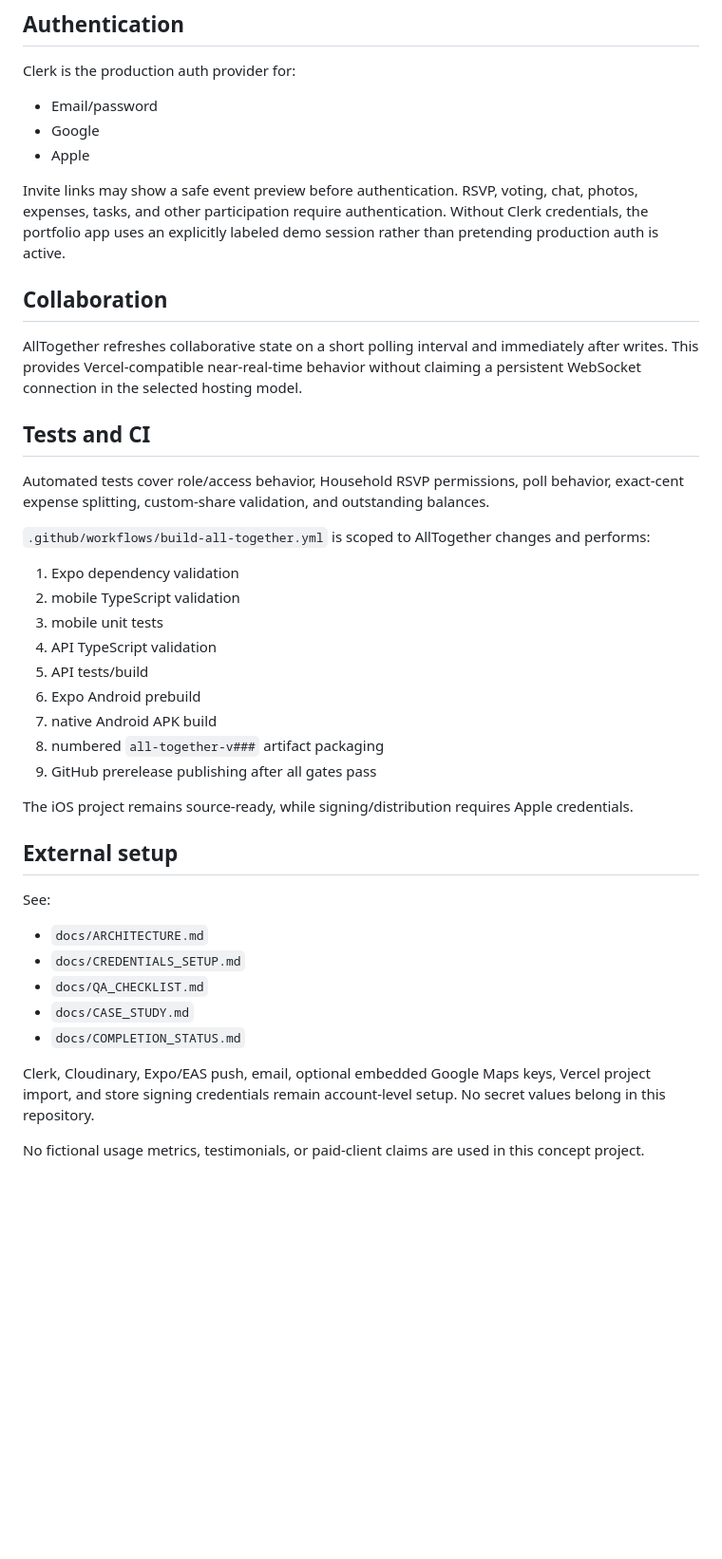
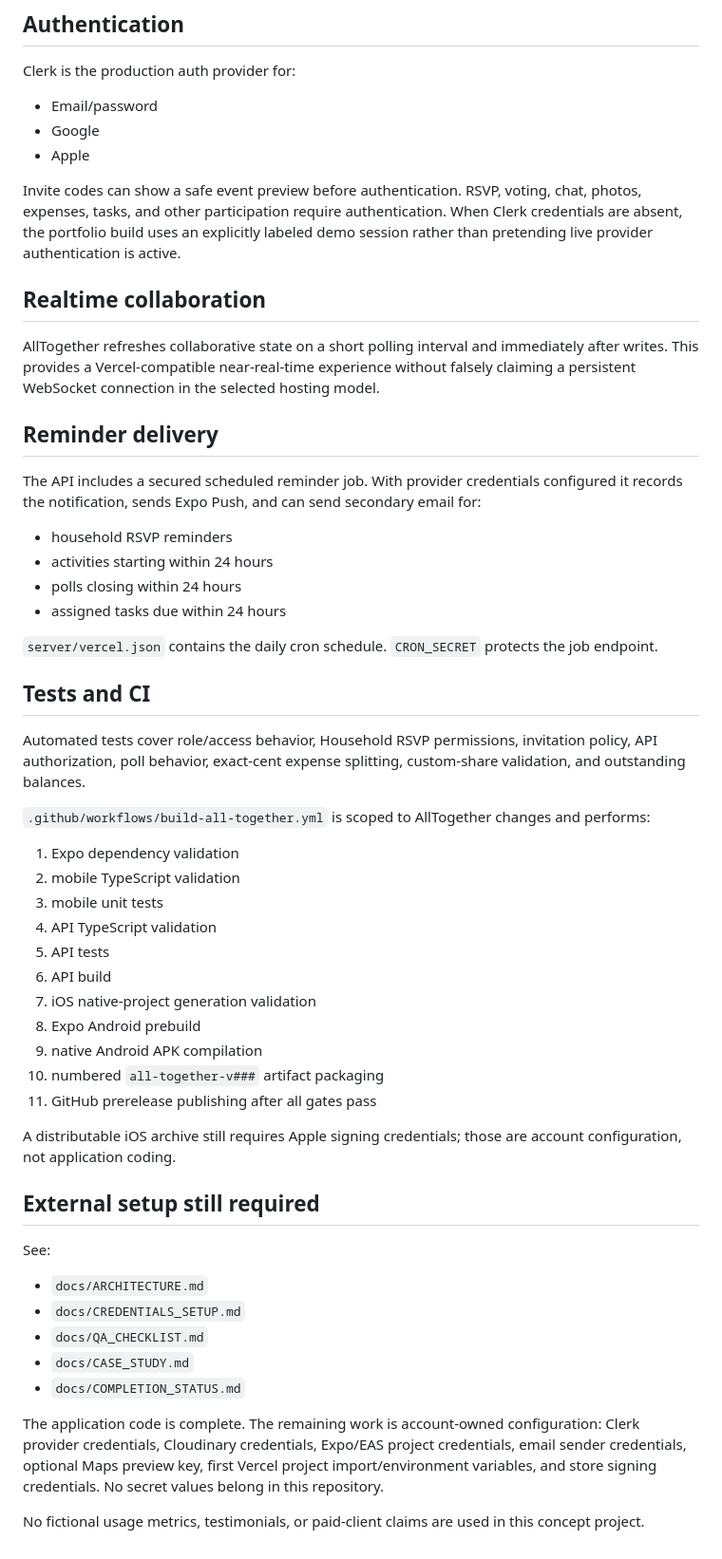
Before and after one commit to breyhanaariel/mobile-app-developer, a Markdown page: all-together/README.md, the part around one of its changes. Shown at 95% size. GitHub-like rendering; blank space fills up the shorter version.

```diff
--- a/all-together/README.md
+++ b/all-together/README.md
@@ -62,15 +74,26 @@ Clerk is the production auth provider for:
 - Google
 - Apple
 
-Invite links may show a safe event preview before authentication. RSVP, voting, chat, photos, expenses, tasks, and other participation require authentication. Without Clerk credentials, the portfolio app uses an explicitly labeled demo session rather than pretending production auth is active.
+Invite codes can show a safe event preview before authentication. RSVP, voting, chat, photos, expenses, tasks, and other participation require authentication. When Clerk credentials are absent, the portfolio build uses an explicitly labeled demo session rather than pretending live provider authentication is active.
 
-## Collaboration
+## Realtime collaboration
 
-AllTogether refreshes collaborative state on a short polling interval and immediately after writes. This provides Vercel-compatible near-real-time behavior without claiming a persistent WebSocket connection in the selected hosting model.
+AllTogether refreshes collaborative state on a short polling interval and immediately after writes. This provides a Vercel-compatible near-real-time experience without falsely claiming a persistent WebSocket connection in the selected hosting model.
+
+## Reminder delivery
+
+The API includes a secured scheduled reminder job. With provider credentials configured it records the notification, sends Expo Push, and can send secondary email for:
+
+- household RSVP reminders
+- activities starting within 24 hours
+- polls closing within 24 hours
+- assigned tasks due within 24 hours
+
+`server/vercel.json` contains the daily cron schedule. `CRON_SECRET` protects the job endpoint.
 
 ## Tests and CI
 
-Automated tests cover role/access behavior, Household RSVP permissions, poll behavior, exact-cent expense splitting, custom-share validation, and outstanding balances.
+Automated tests cover role/access behavior, Household RSVP permissions, invitation policy, API authorization, poll behavior, exact-cent expense splitting, custom-share validation, and outstanding balances.
 
 `.github/workflows/build-all-together.yml` is scoped to AllTogether changes and performs:
 
@@ -78,15 +101,17 @@ Automated tests cover role/access behavior, Household RSVP permissions, poll beh
 2. mobile TypeScript validation
 3. mobile unit tests
 4. API TypeScript validation
-5. API tests/build
-6. Expo Android prebuild
-7. native Android APK build
-8. numbered `all-together-v###` artifact packaging
-9. GitHub prerelease publishing after all gates pass
+5. API tests
+6. API build
+7. iOS native-project generation validation
+8. Expo Android prebuild
+9. native Android APK compilation
+10. numbered `all-together-v###` artifact packaging
+11. GitHub prerelease publishing after all gates pass
 
-The iOS project remains source-ready, while signing/distribution requires Apple credentials.
+A distributable iOS archive still requires Apple signing credentials; those are account configuration, not application coding.
 
-## External setup
+## External setup still required
 
 See:
 
@@ -96,6 +121,6 @@ See:
 - `docs/CASE_STUDY.md`
 - `docs/COMPLETION_STATUS.md`
 
-Clerk, Cloudinary, Expo/EAS push, email, optional embedded Google Maps keys, Vercel project import, and store signing credentials remain account-level setup. No secret values belong in this repository.
+The application code is complete. The remaining work is account-owned configuration: Clerk provider credentials, Cloudinary credentials, Expo/EAS project credentials, email sender credentials, optional Maps preview key, first Vercel project import/environment variables, and store signing credentials. No secret values belong in this repository.
 
 No fictional usage metrics, testimonials, or paid-client claims are used in this concept project.
```
Also changed, not shown: other parts of all-together/README.md (+41 -29 lines).
